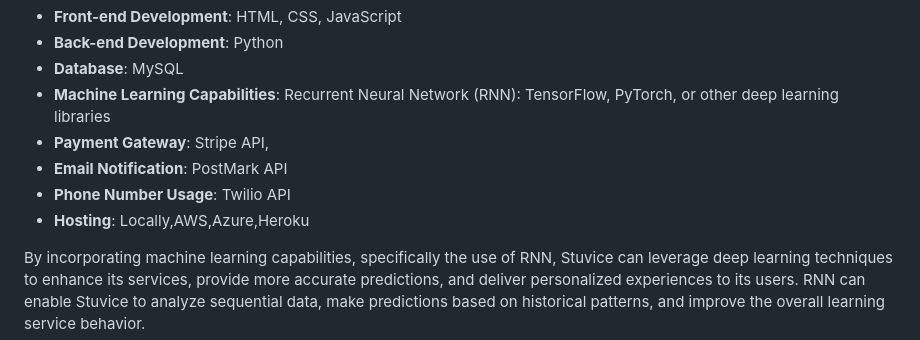
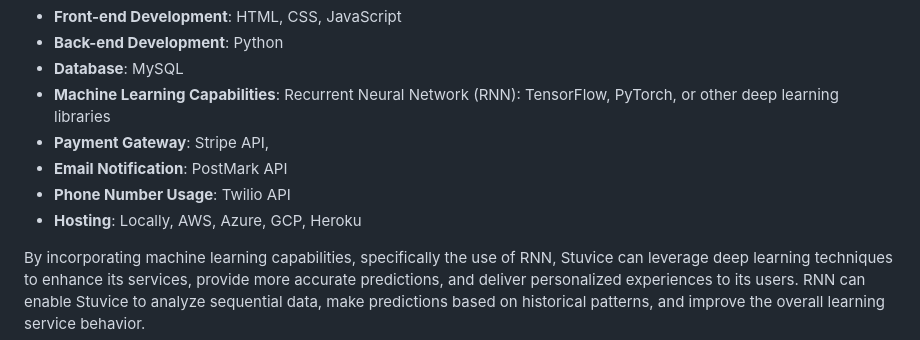
Before and after one commit to twahih/StuviceApp, a Markdown page: README.md, the part around the change. GitHub-like rendering.

```diff
--- a/README.md
+++ b/README.md
@@ -31,7 +31,7 @@ Stuvice is developed using the following technologies:
 - **Payment Gateway**: Stripe API,
 - **Email Notification**: PostMark API
 - **Phone Number Usage**: Twilio API
-- **Hosting**: Locally,AWS,Azure,Heroku
+- **Hosting**: Locally, AWS, Azure, GCP, Heroku
 
 By incorporating machine learning capabilities, specifically the use of RNN, Stuvice can leverage deep learning techniques to enhance its services, provide more accurate predictions, and deliver personalized experiences to its users. RNN can enable Stuvice to analyze sequential data, make predictions based on historical patterns, and improve the overall learning service behavior.
 
```
